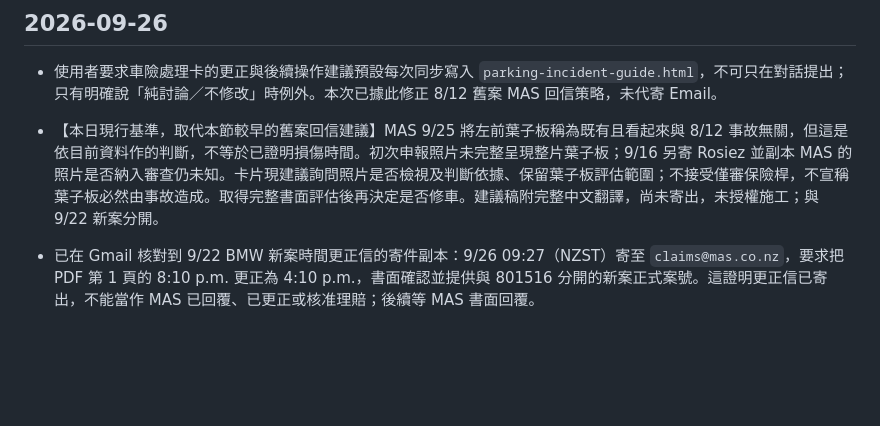
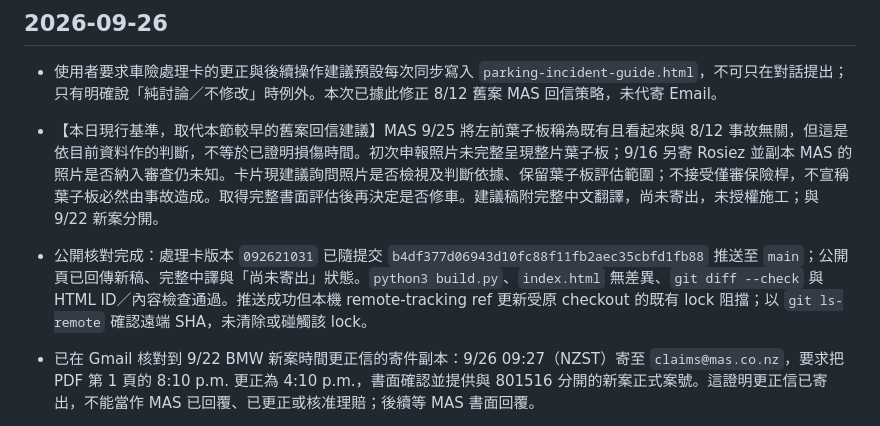
Before and after one commit to g26910033/nz-handbook, a Markdown page: HANDOFF.md, the part around the change. Rendered like a GitHub page; blank space fills up the shorter version.

Commit message:
Record insurance card publication verification

```diff
--- a/HANDOFF.md
+++ b/HANDOFF.md
@@ -4,6 +4,7 @@
 
 - 使用者要求車險處理卡的更正與後續操作建議預設每次同步寫入 `parking-incident-guide.html`，不可只在對話提出；只有明確說「純討論／不修改」時例外。本次已據此修正 8/12 舊案 MAS 回信策略，未代寄 Email。
 - 【本日現行基準，取代本節較早的舊案回信建議】MAS 9/25 將左前葉子板稱為既有且看起來與 8/12 事故無關，但這是依目前資料作的判斷，不等於已證明損傷時間。初次申報照片未完整呈現整片葉子板；9/16 另寄 Rosiez 並副本 MAS 的照片是否納入審查仍未知。卡片現建議詢問照片是否檢視及判斷依據、保留葉子板評估範圍；不接受僅審保險桿，不宣稱葉子板必然由事故造成。取得完整書面評估後再決定是否修車。建議稿附完整中文翻譯，尚未寄出，未授權施工；與 9/22 新案分開。
+- 公開核對完成：處理卡版本 `092621031` 已隨提交 `b4df377d06943d10fc88f11fb2aec35cbfd1fb88` 推送至 `main`；公開頁已回傳新稿、完整中譯與「尚未寄出」狀態。`python3 build.py`、`index.html` 無差異、`git diff --check` 與 HTML ID／內容檢查通過。推送成功但本機 remote-tracking ref 更新受原 checkout 的既有 lock 阻擋；以 `git ls-remote` 確認遠端 SHA，未清除或碰觸該 lock。
 - 已在 Gmail 核對到 9/22 BMW 新案時間更正信的寄件副本：9/26 09:27（NZST）寄至 `claims@mas.co.nz`，要求把 PDF 第 1 頁的 8:10 p.m. 更正為 4:10 p.m.，書面確認並提供與 801516 分開的新案正式案號。這證明更正信已寄出，不能當作 MAS 已回覆、已更正或核准理賠；後續等 MAS 書面回覆。
 - 獨立 `parking-incident-guide.html` 已同步從「待寄更正信」改為「更正信已寄、等待 MAS 書面確認」，並保留實際寄出文字、寄出時間與未核賠提醒。此頁不由 `build.py` 組裝，不連動主手冊內容或封面更新時間；按專案發布規則，仍須提交、推送並核對公開處理卡。
 - 原本機 checkout 的 Git 狀態異常：大量追蹤檔同時呈現 staged deletion／untracked，且存在 Git lock；未清除 lock 或碰觸該工作樹，改從遠端最新 `main` 同步的乾淨 managed worktree 執行，避免提交無關檔案。
```
